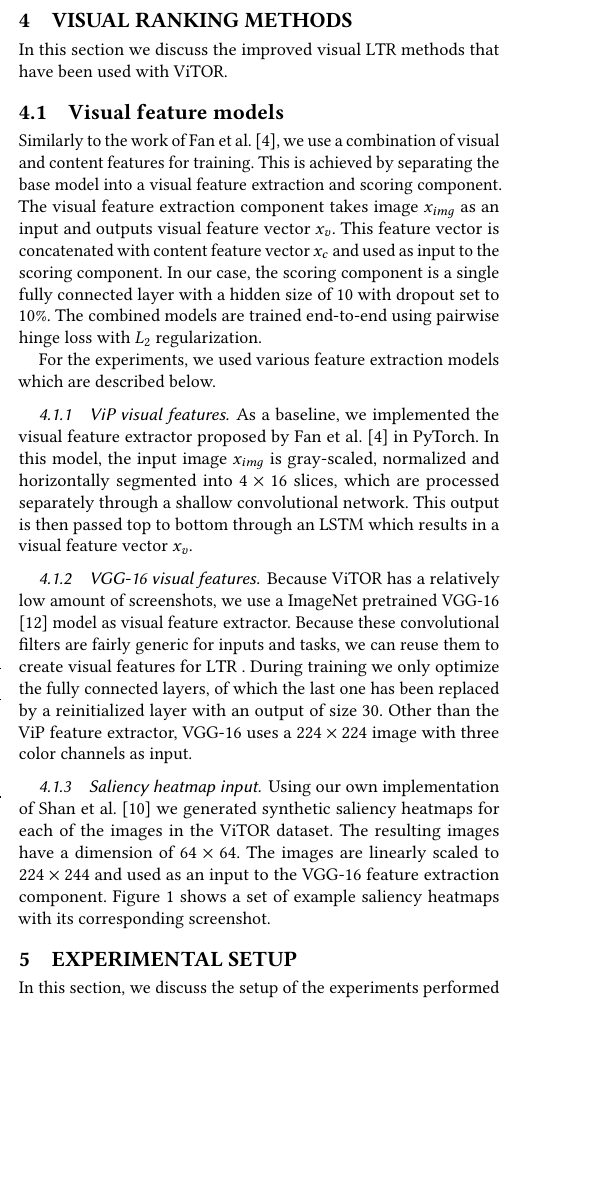
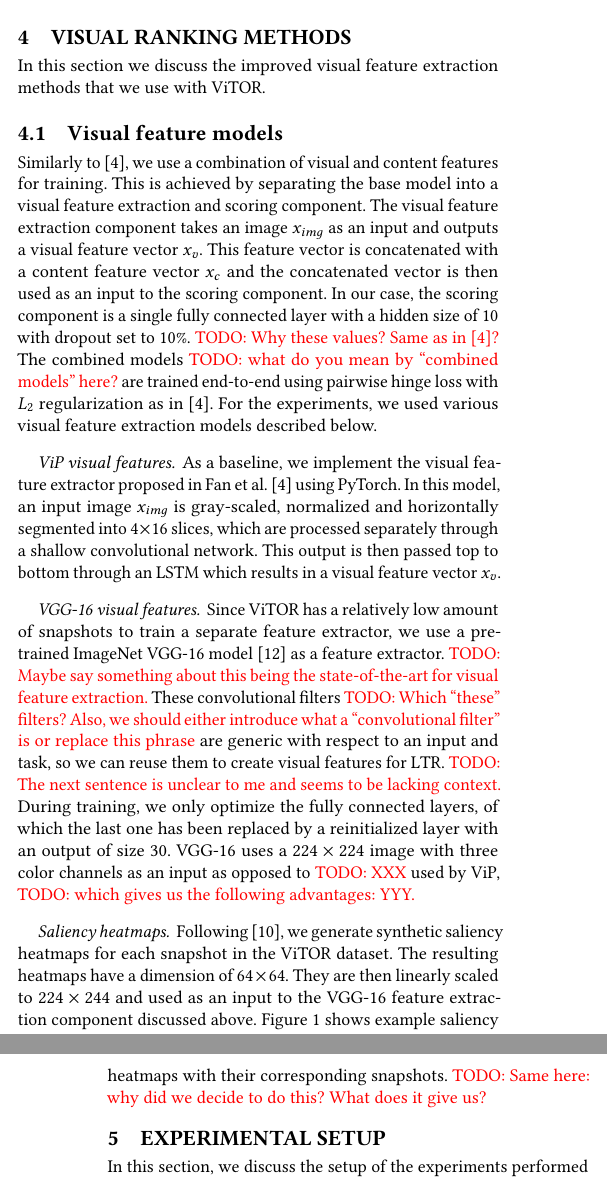
Before and after one commit to Braamling/Human-Saliency-on-Snapshots-in-Web-Relevance, a LaTeX paper (paper/cikm2018-visual-ltr.tex, which reads paper/cikm2018-visual-ltr-04.tex): part of one column of page 3 of 5 before the commit and two parts of the columns of pages 3 and 4 of 5 after it, the two joined at a grey line, cut so that both start at the same text, the shorter picture padded with empty space. Compiled offline with pdfLaTeX.

Commit message:
Visual feature extractors.

```diff
--- a/paper/cikm2018-visual-ltr-04.tex
+++ b/paper/cikm2018-visual-ltr-04.tex
@@ -1,19 +1,37 @@
 % !TEX root = cikm2018-visual-ltr.tex
 
 \section{Visual ranking methods}
-In this section we discuss the improved visual \ac{LTR} methods that have been used with \datasetname.
+In this section we discuss the improved visual feature extraction methods that we use with \datasetname.
 
 \subsection{Visual feature models}
-Similarly to the work of \citet{fan2017learning}, we use a combination of visual and content features for training. This is achieved by separating the base model into a visual feature extraction and scoring component. The visual feature extraction component takes image $x_{img}$ as an input and outputs visual feature vector $x_{v}$. This feature vector is concatenated with content feature vector $x_{c}$ and used as input to the scoring component. In our case, the scoring component is a single fully connected layer with a hidden size of $10$ with dropout set to $10\%$. The combined models are trained end-to-end using pairwise hinge loss with $L_2$ regularization.
+Similarly to \cite{fan2017learning}, we use a combination of visual and content features for training.
+This is achieved by separating the base model into a visual feature extraction and scoring component.
+The visual feature extraction component takes an image $x_{img}$ as an input and outputs a visual feature vector $x_{v}$.
+This feature vector is concatenated with a content feature vector $x_{c}$ and the concatenated vector is then used as an input to the scoring component.
+In our case, the scoring component is a single fully connected layer with a hidden size of $10$ with dropout set to $10\%$.
+\todo{Why these values? Same as in \cite{fan2017learning}?}
+The combined models \todo{what do you mean by ``combined models'' here?} are trained end-to-end using pairwise hinge loss with $L_2$ regularization as in~\cite{fan2017learning}.
+For the experiments, we used various visual feature extraction models described below.
 
-For the experiments, we used various feature extraction models which are described below.
-
-\subsubsection{ViP visual features}
-As a baseline, we implemented the visual feature extractor proposed by \citet{fan2017learning} in PyTorch. In this model, the input image $x_{img}$ is gray-scaled, normalized and horizontally segmented into $4\times16$ slices, which are processed separately through a shallow convolutional network. This output is then passed top to bottom through an LSTM which results in a visual feature vector $x_{v}$.
+\paragraph{ViP visual features}
+As a baseline, we implement the visual feature extractor proposed in~\citet{fan2017learning} using PyTorch.
+In this model, an input image $x_{img}$ is gray-scaled, normalized and horizontally segmented into $4\times16$ slices, which are processed separately through a shallow convolutional network.
+This output is then passed top to bottom through an LSTM which results in a visual feature vector~$x_{v}$.
 %The full dimensions can be found in Figure \ref{fig:ViPfeat}.
 
-\subsubsection{VGG-16 visual features}
-Because \datasetname~has a relatively low amount of screenshots, we use a ImageNet pretrained VGG-16 \cite{simonyan2014very} model as visual feature extractor. Because these convolutional filters are fairly generic for inputs and tasks, we can reuse them to create visual features for LTR . During training we only optimize the fully connected layers, of which the last one has been replaced by a reinitialized layer with an output of size $30$.  Other than the ViP feature extractor, VGG-16 uses a $224\times224$ image with three color channels as input.
+\paragraph{VGG-16 visual features}
+Since \datasetname~has a relatively low amount of snapshots to train a separate feature extractor, we use a pretrained ImageNet VGG-16 model~\cite{simonyan2014very} as a feature extractor.
+\todo{Maybe say something about this being the state-of-the-art for visual feature extraction.}
+These convolutional filters \todo{Which ``these'' filters? Also, we should either introduce what a ``convolutional filter'' is or replace this phrase} are generic with respect to an input and task, so we can reuse them to create visual features for LTR.
+\todo{The next sentence is unclear to me and seems to be lacking context.}
+During training, we only optimize the fully connected layers, of which the last one has been replaced by a reinitialized layer with an output of size $30$.
+VGG-16 uses a $224\times224$ image with three color channels as an input
+as opposed to \todo{XXX} used by ViP,
+\todo{which gives us the following advantages: YYY.}
 
-\subsubsection{Saliency heatmap input}
-Using our own implementation of \citet{shan2017two} we generated synthetic saliency heatmaps for each of the images in the \datasetname~dataset. The resulting images have a dimension of $64\times64$. The images are linearly scaled to $224\times244$ and used as an input to the VGG-16 feature extraction component. Figure \ref{fig:exampleshots} shows a set of example saliency heatmaps with its corresponding screenshot.
+\paragraph{Saliency heatmaps}
+Following \cite{shan2017two}, we generate synthetic saliency heatmaps for each snapshot in the \datasetname~data\-set.
+The resulting heatmaps have a dimension of $64\times64$.
+They are then linearly scaled to $224\times244$ and used as an input to the VGG-16 feature extraction component discussed above.
+Figure \ref{fig:exampleshots} shows example saliency heatmaps with their corresponding snapshots.
+\todo{Same here: why did we decide to do this? What does it give us?}
```
